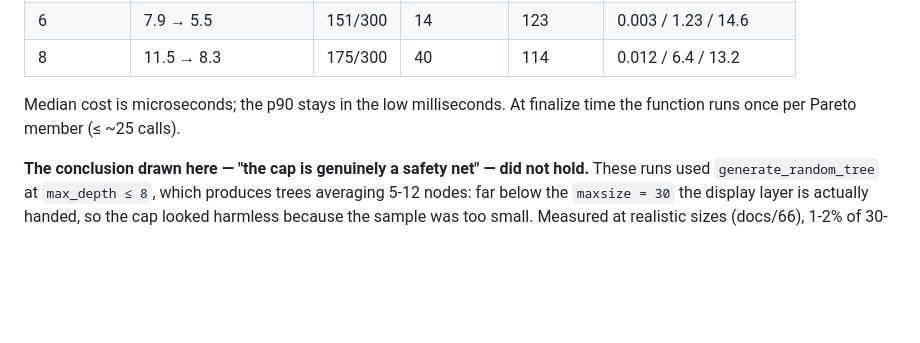
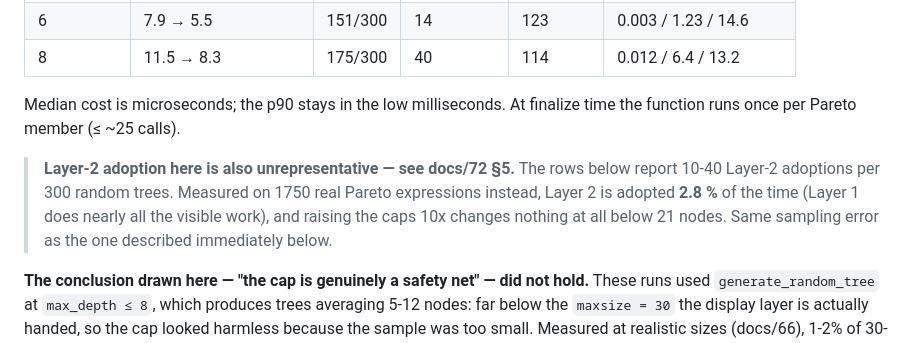
Before and after one commit to ToshihiroIguchi/rsymbolic2, a Markdown page: docs/54_display_simplify_egraph.md, the part around the change. GitHub-like rendering; blank space fills up the shorter version.

```diff
--- a/docs/54_display_simplify_egraph.md
+++ b/docs/54_display_simplify_egraph.md
@@ -196,6 +196,12 @@ limits:
 Median cost is microseconds; the p90 stays in the low milliseconds. At finalize time
 the function runs once per Pareto member (≤ ~25 calls).
 
+> **Layer-2 adoption here is also unrepresentative — see docs/72 §5.** The rows below
+> report 10-40 Layer-2 adoptions per 300 random trees. Measured on 1750 real Pareto
+> expressions instead, Layer 2 is adopted **2.8 %** of the time (Layer 1 does nearly all
+> the visible work), and raising the caps 10x changes nothing at all below 21 nodes.
+> Same sampling error as the one described immediately below.
+
 **The conclusion drawn here — "the cap is genuinely a safety net" — did not hold.** These
 runs used `generate_random_tree` at `max_depth ≤ 8`, which produces trees averaging 5-12
 nodes: far below the `maxsize = 30` the display layer is actually handed, so the cap looked
```
Also changed, not shown: docs/72_display_simplification_vs_sympy.md (added, +247 -0 lines).
